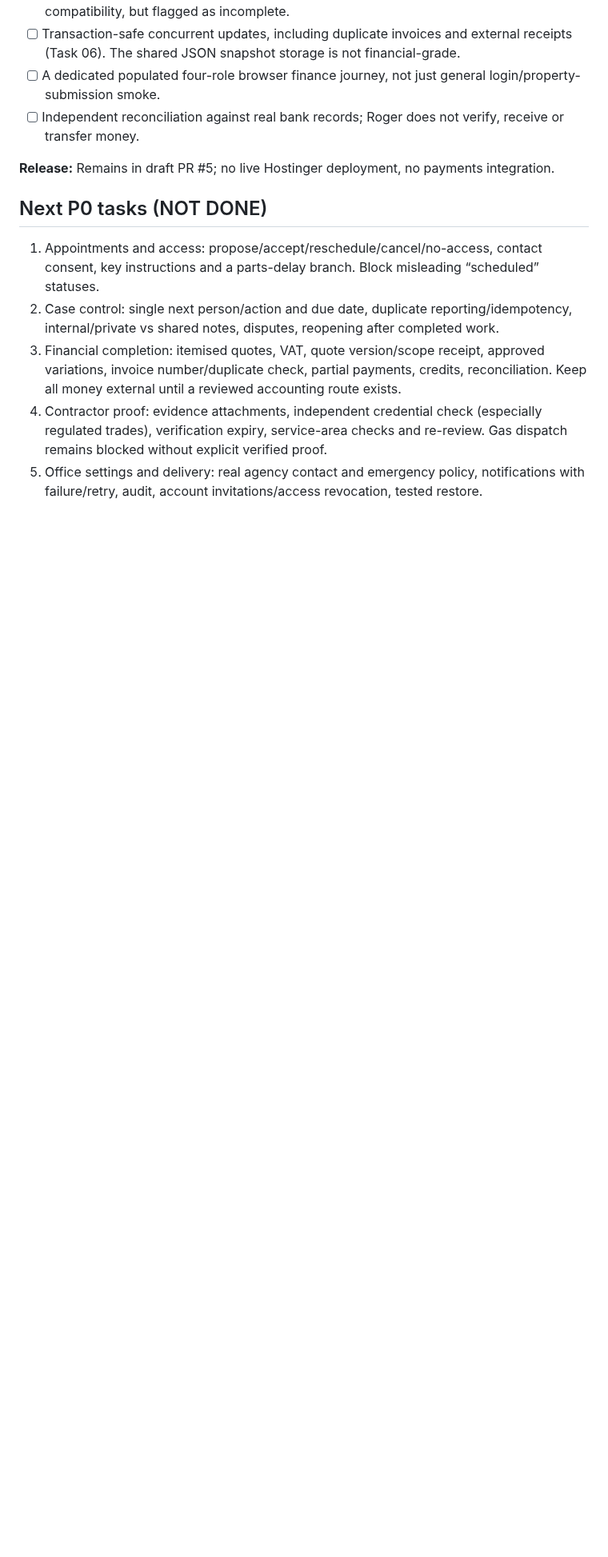
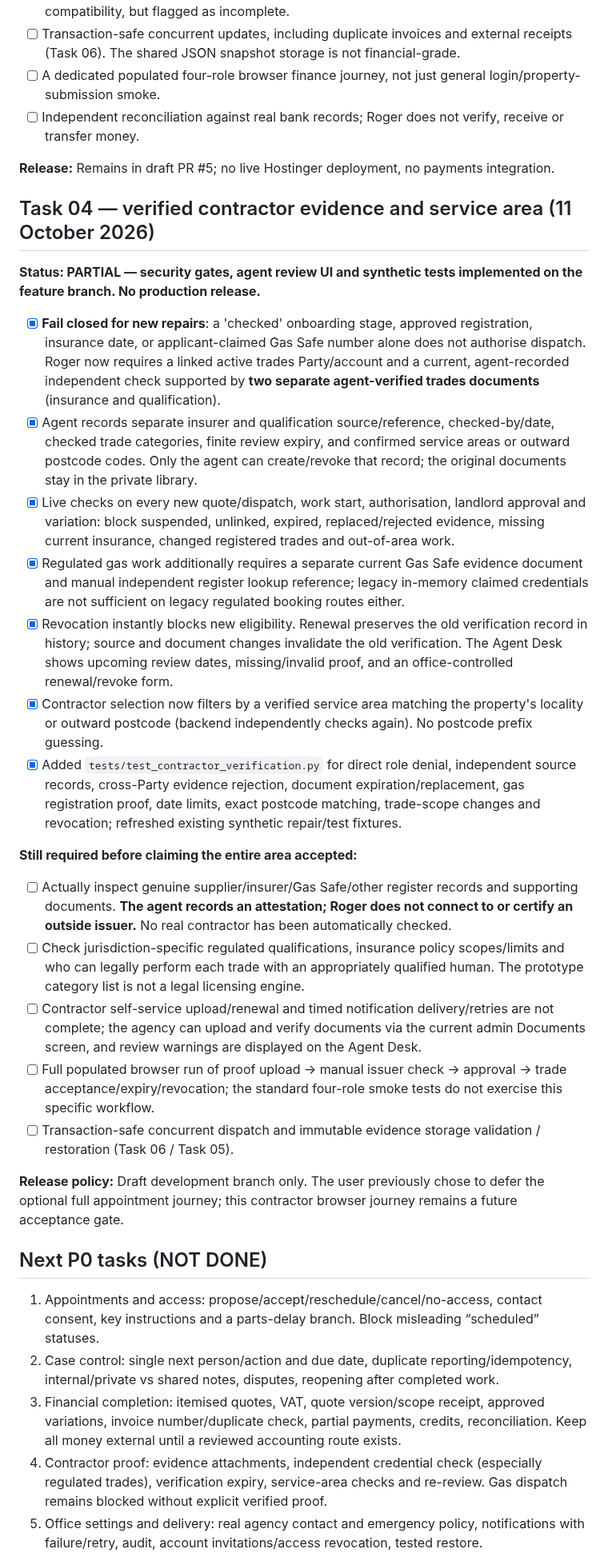
Before and after one commit to eon88/Roger, a Markdown page: docs/REPAIRS_PILOT_PROGRESS.md, the part around the change. Shown at 80% size. Drawn GitHub-style; blank space fills up the shorter version.

Commit message:
docs(pilot): record Task 04 contractor proof gates, human attestations and remaining verification limits

```diff
--- a/docs/REPAIRS_PILOT_PROGRESS.md
+++ b/docs/REPAIRS_PILOT_PROGRESS.md
@@ -69,6 +69,28 @@ Focused England-first small-agency pilot. The repair process is built in stages
 
 **Release:** Remains in draft PR #5; no live Hostinger deployment, no payments integration.
 
+## Task 04 — verified contractor evidence and service area (11 October 2026)
+
+**Status: PARTIAL — security gates, agent review UI and synthetic tests implemented on the feature branch. No production release.**
+
+- [x] **Fail closed for new repairs**: a 'checked' onboarding stage, approved registration, insurance date, or applicant-claimed Gas Safe number alone does not authorise dispatch. Roger now requires a linked active trades Party/account and a current, agent-recorded independent check supported by **two separate agent-verified trades documents** (insurance and qualification).
+- [x] Agent records separate insurer and qualification source/reference, checked-by/date, checked trade categories, finite review expiry, and confirmed service areas or outward postcode codes. Only the agent can create/revoke that record; the original documents stay in the private library.
+- [x] Live checks on every new quote/dispatch, work start, authorisation, landlord approval and variation: block suspended, unlinked, expired, replaced/rejected evidence, missing current insurance, changed registered trades and out-of-area work.
+- [x] Regulated gas work additionally requires a separate current Gas Safe evidence document and manual independent register lookup reference; legacy in-memory claimed credentials are not sufficient on legacy regulated booking routes either.
+- [x] Revocation instantly blocks new eligibility. Renewal preserves the old verification record in history; source and document changes invalidate the old verification. The Agent Desk shows upcoming review dates, missing/invalid proof, and an office-controlled renewal/revoke form.
+- [x] Contractor selection now filters by a verified service area matching the property's locality or outward postcode (backend independently checks again). No postcode prefix guessing.
+- [x] Added `tests/test_contractor_verification.py` for direct role denial, independent source records, cross-Party evidence rejection, document expiration/replacement, gas registration proof, date limits, exact postcode matching, trade-scope changes and revocation; refreshed existing synthetic repair/test fixtures.
+
+**Still required before claiming the entire area accepted:**
+
+- [ ] Actually inspect genuine supplier/insurer/Gas Safe/other register records and supporting documents. **The agent records an attestation; Roger does not connect to or certify an outside issuer.** No real contractor has been automatically checked.
+- [ ] Check jurisdiction-specific regulated qualifications, insurance policy scopes/limits and who can legally perform each trade with an appropriately qualified human. The prototype category list is not a legal licensing engine.
+- [ ] Contractor self-service upload/renewal and timed notification delivery/retries are not complete; the agency can upload and verify documents via the current admin Documents screen, and review warnings are displayed on the Agent Desk.
+- [ ] Full populated browser run of proof upload → manual issuer check → approval → trade acceptance/expiry/revocation; the standard four-role smoke tests do not exercise this specific workflow.
+- [ ] Transaction-safe concurrent dispatch and immutable evidence storage validation / restoration (Task 06 / Task 05).
+
+**Release policy:** Draft development branch only. The user previously chose to defer the optional full appointment journey; this contractor browser journey remains a future acceptance gate.
+
 ## Next P0 tasks (NOT DONE)
 1. Appointments and access: propose/accept/reschedule/cancel/no-access, contact consent, key instructions and a parts-delay branch. Block misleading “scheduled” statuses.
 2. Case control: single next person/action and due date, duplicate reporting/idempotency, internal/private vs shared notes, disputes, reopening after completed work.
```
